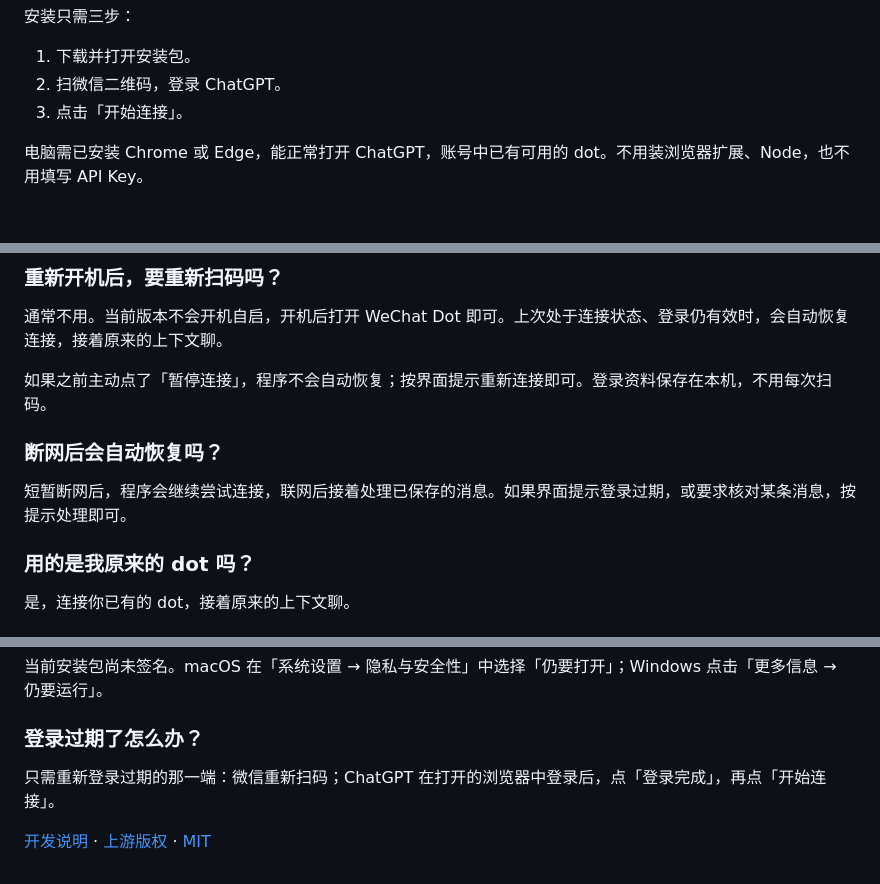
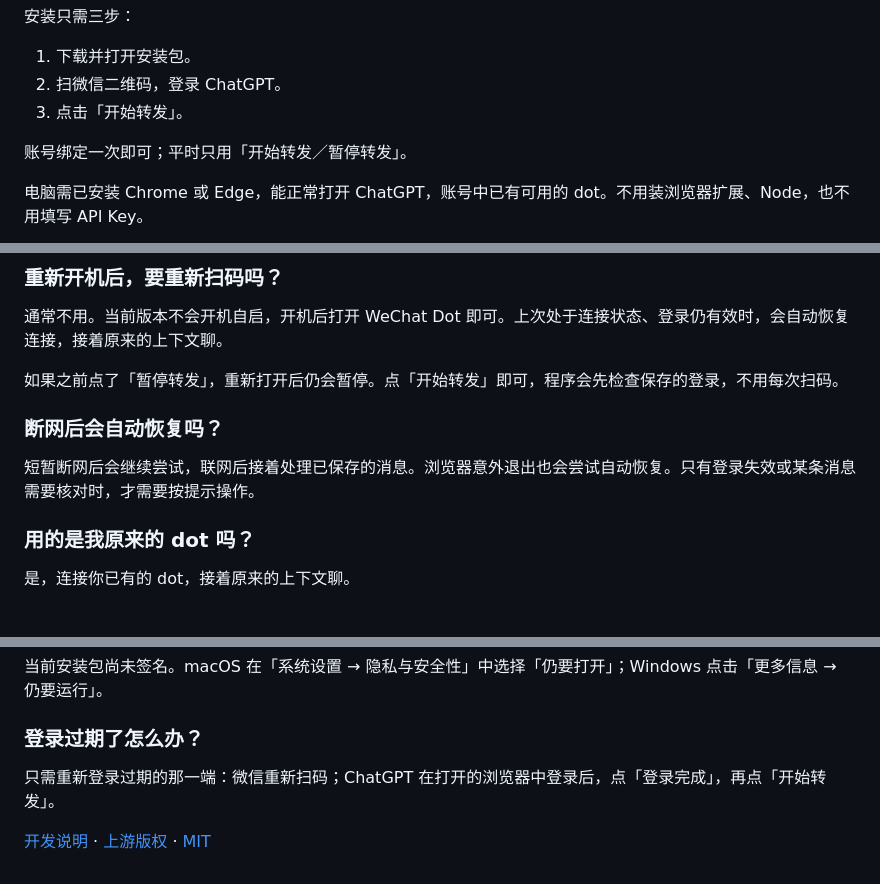
Before and after one commit to Yugo616/wechat-dot, a Markdown page: README.md, 3 parts joined by grey strips. GitHub-like rendering; blank space fills up the shorter version.

```diff
--- a/README.md
+++ b/README.md
@@ -10,7 +10,9 @@
 
 1. 下载并打开安装包。
 2. 扫微信二维码，登录 ChatGPT。
-3. 点击「开始连接」。
+3. 点击「开始转发」。
+
+账号绑定一次即可；平时只用「开始转发／暂停转发」。
 
 电脑需已安装 Chrome 或 Edge，能正常打开 ChatGPT，账号中已有可用的 dot。不用装浏览器扩展、Node，也不用填写 API Key。
 
@@ -26,11 +28,11 @@
 
 通常不用。当前版本不会开机自启，开机后打开 WeChat Dot 即可。上次处于连接状态、登录仍有效时，会自动恢复连接，接着原来的上下文聊。
 
-如果之前主动点了「暂停连接」，程序不会自动恢复；按界面提示重新连接即可。登录资料保存在本机，不用每次扫码。
+如果之前点了「暂停转发」，重新打开后仍会暂停。点「开始转发」即可，程序会先检查保存的登录，不用每次扫码。
 
 ### 断网后会自动恢复吗？
 
-短暂断网后，程序会继续尝试连接，联网后接着处理已保存的消息。如果界面提示登录过期，或要求核对某条消息，按提示处理即可。
+短暂断网后会继续尝试，联网后接着处理已保存的消息。浏览器意外退出也会尝试自动恢复。只有登录失效或某条消息需要核对时，才需要按提示操作。
 
 ### 用的是我原来的 dot 吗？
 
@@ -46,6 +48,6 @@
 
 ### 登录过期了怎么办？
 
-只需重新登录过期的那一端：微信重新扫码；ChatGPT 在打开的浏览器中登录后，点「登录完成」，再点「开始连接」。
+只需重新登录过期的那一端：微信重新扫码；ChatGPT 在打开的浏览器中登录后，点「登录完成」，再点「开始转发」。
 
 [开发说明](docs/development.md) · [上游版权](THIRD_PARTY_NOTICES.md) · [MIT](LICENSE)
```
Also changed, not shown: other parts of README.md (+1 -1 lines), docs/development.md (+3 -1 lines), docs/testing.md (+8 -0 lines), assets/screenshot.png, 14 other files.
